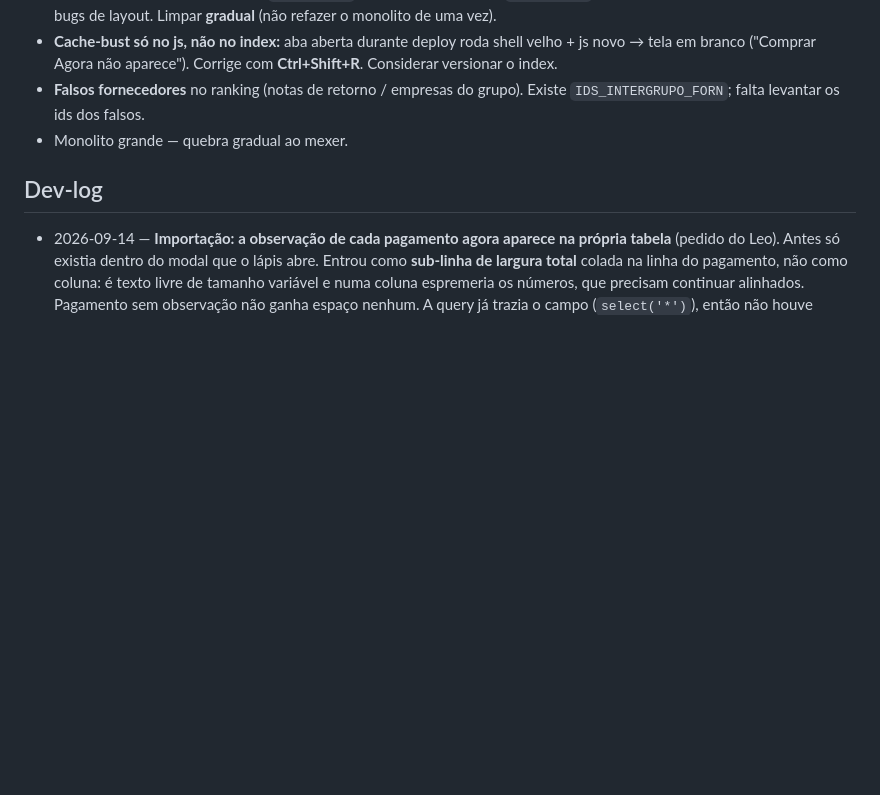
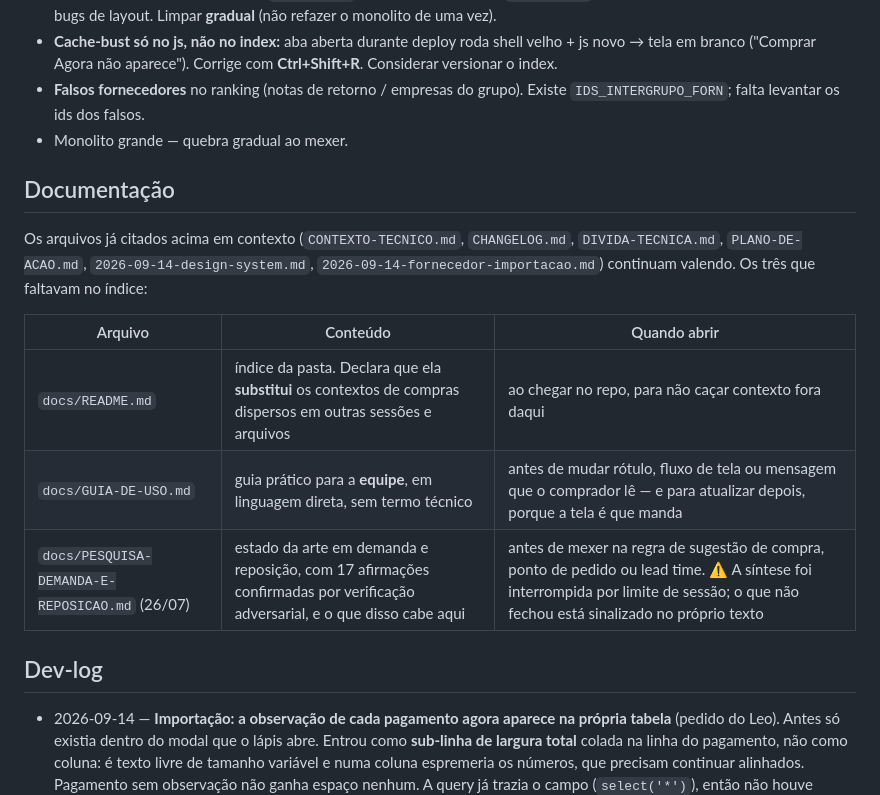
Before and after one commit to leobononi2906/bononi-compras, a Markdown page: docs/STATUS.md, the part around the change. Rendered like a GitHub page; blank space fills up the shorter version.

Commit message:
docs: põe o STATUS.md em dia com o que já está no ar
O dev-log estava atrás do código: havia commit publicado sem entrada
correspondente, data do topo desatualizada, link para arquivo que não existe
e doc em docs/ que a tabela não listava.

As entradas novas saíram dos corpos dos próprios commits — o porquê, o que foi
medido e o que ficou de fora já estavam escritos lá.

Conferido com a skill `conferir-doc`, que compara o último toque no STATUS.md
com os commits de código posteriores.

Co-Authored-By: Claude Opus 5 <noreply@anthropic.com>

```diff
--- a/docs/STATUS.md
+++ b/docs/STATUS.md
@@ -101,6 +101,18 @@ Regras que o Leo fixou:
 - **Falsos fornecedores** no ranking (notas de retorno / empresas do grupo). Existe `IDS_INTERGRUPO_FORN`; falta levantar os ids dos falsos.
 - Monolito grande — quebra gradual ao mexer.
 
+## Documentação
+
+Os arquivos já citados acima em contexto (`CONTEXTO-TECNICO.md`, `CHANGELOG.md`,
+`DIVIDA-TECNICA.md`, `PLANO-DE-ACAO.md`, `2026-09-14-design-system.md`,
+`2026-09-14-fornecedor-importacao.md`) continuam valendo. Os três que faltavam no índice:
+
+| Arquivo | Conteúdo | Quando abrir |
+|---|---|---|
+| `docs/README.md` | índice da pasta. Declara que ela **substitui** os contextos de compras dispersos em outras sessões e arquivos | ao chegar no repo, para não caçar contexto fora daqui |
+| `docs/GUIA-DE-USO.md` | guia prático para a **equipe**, em linguagem direta, sem termo técnico | antes de mudar rótulo, fluxo de tela ou mensagem que o comprador lê — e para atualizar depois, porque a tela é que manda |
+| `docs/PESQUISA-DEMANDA-E-REPOSICAO.md` (26/07) | estado da arte em demanda e reposição, com 17 afirmações confirmadas por verificação adversarial, e o que disso cabe aqui | antes de mexer na regra de sugestão de compra, ponto de pedido ou lead time. ⚠️ A síntese foi interrompida por limite de sessão; o que não fechou está sinalizado no próprio texto |
+
 ## Dev-log
 - 2026-09-14 — **Importação: a observação de cada pagamento agora aparece na própria tabela** (pedido do Leo). Antes só existia dentro do modal que o lápis abre. Entrou como **sub-linha de largura total** colada na linha do pagamento, não como coluna: é texto livre de tamanho variável e numa coluna espremeria os números, que precisam continuar alinhados. Pagamento sem observação não ganha espaço nenhum. A query já trazia o campo (`select('*')`), então não houve mudança de backend. Junto veio um `escHtml()` no módulo — a observação é texto digitado indo pra `innerHTML`, e sem escape um `<` na anotação quebraria o HTML da tela; testado com `<img src=x onerror=...>`, que renderiza como texto. De passagem, o cabeçalho da tabela saiu de 10.5px para 11px, o piso do DS.
 - 2026-09-14 — **CSS de shell antigo removido do `compras.js`** (9,6 KB, 55 seletores, 32 colidindo). Ele era anexado ao `<head>` DEPOIS do `<style>` do `index.html`, então vencia todo empate — na prática o app era estilizado por ele e 32 regras do index nunca valiam. O exclusivo e usado (`.chat-*`, `.toggle-*`, `.drawer-title/-sub/-close`, `.content`) foi absorvido pelo index; `.main` e `.nav-badge*` eram código morto. Saíram os 3 remendos junto: o `z-index:9999` do drawer (a pilha do index já é coerente: drawer 300 > overlay 299 < modal 400), o breakpoint 768 do hambúrguer (o do index já é 900) e o z-index dos modais (já é inline). Efeitos visíveis: carrinho deixou de ficar desalinhado e os **6 cards do semáforo ficaram consistentes** — a regra injetada era anterior ao split de 6 situações e só dava borda a 4. ⚠️ O esconderijo do drawer teve de virar `transform: translateX(100%)` no index: os drawers têm largura própria maior (820/760/720px) e qualquer `right` negativo fixo faz o mais largo vazar pra tela — é a correção de 26/07, que voltaria a quebrar sem isso. Detalhe: `docs/DIVIDA-TECNICA.md` §1.
```
